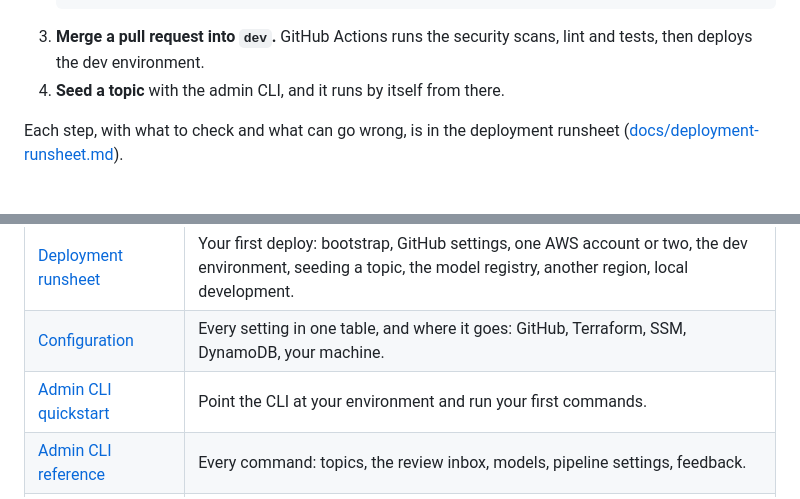
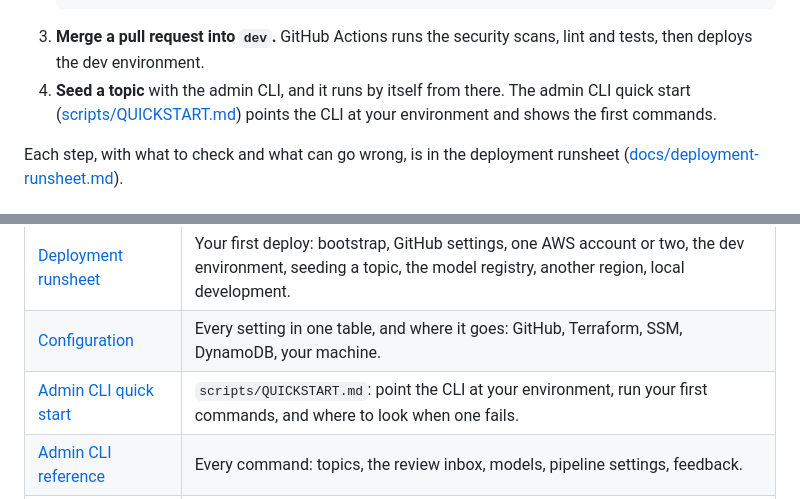
Before and after one commit to AllainWoodsford/BloggerBear, a Markdown page: README.md, 2 parts joined by grey strips. Rendered like a GitHub page.

````diff
--- a/README.md
+++ b/README.md
@@ -32,7 +32,9 @@ fork of this repository, Terraform, the AWS CLI, Python 3.11+ and the GitHub CLI
    ```
 3. **Merge a pull request into `dev`.** GitHub Actions runs the security scans, lint and tests,
    then deploys the dev environment.
-4. **Seed a topic** with the admin CLI, and it runs by itself from there.
+4. **Seed a topic** with the admin CLI, and it runs by itself from there. The admin CLI quick
+   start ([scripts/QUICKSTART.md](scripts/QUICKSTART.md)) points the CLI at your environment and
+   shows the first commands.
 
 Each step, with what to check and what can go wrong, is in the deployment runsheet
 ([docs/deployment-runsheet.md](docs/deployment-runsheet.md)).
@@ -45,7 +47,7 @@ In the order you are likely to need them.
 |---|---|
 | [Deployment runsheet](docs/deployment-runsheet.md) | Your first deploy: bootstrap, GitHub settings, one AWS account or two, the dev environment, seeding a topic, the model registry, another region, local development. |
 | [Configuration](docs/configuration.md) | Every setting in one table, and where it goes: GitHub, Terraform, SSM, DynamoDB, your machine. |
-| [Admin CLI quickstart](scripts/QUICKSTART.md) | Point the CLI at your environment and run your first commands. |
+| [Admin CLI quick start](scripts/QUICKSTART.md) | `scripts/QUICKSTART.md`: point the CLI at your environment, run your first commands, and where to look when one fails. |
 | [Admin CLI reference](scripts/README.md) | Every command: topics, the review inbox, models, pipeline settings, feedback. |
 | [Production runsheet](docs/production-runsheet.md) | Your domain, DNS, the first production release, rolling back, what it costs. |
 | [Repository protection](docs/todo/public-repo-runsheet.md) | The GitHub settings for a public repository: rulesets, required reviewers, secret scanning. |
````
Also changed, not shown: docs/configuration.md (+3 -1 lines), docs/friction.md (+18 -2 lines).
